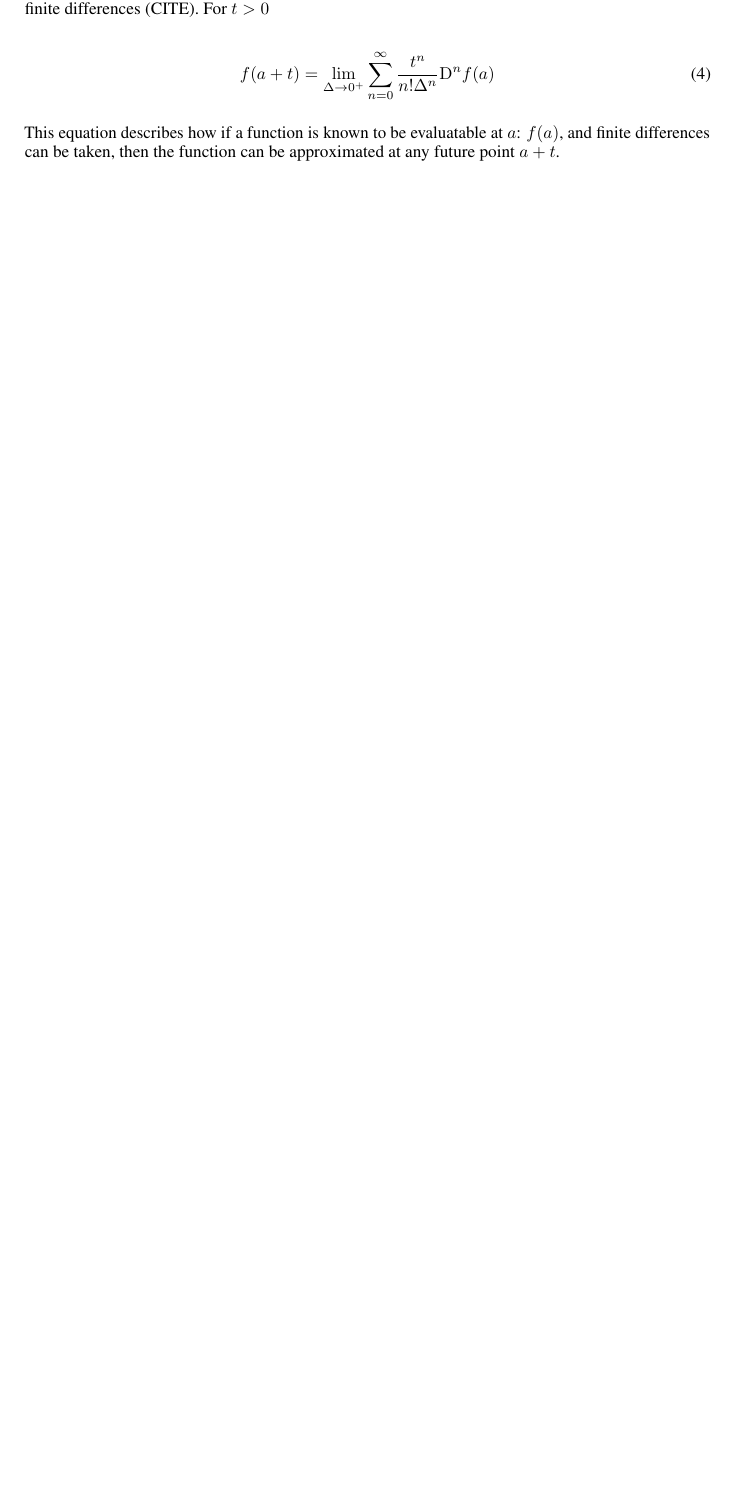
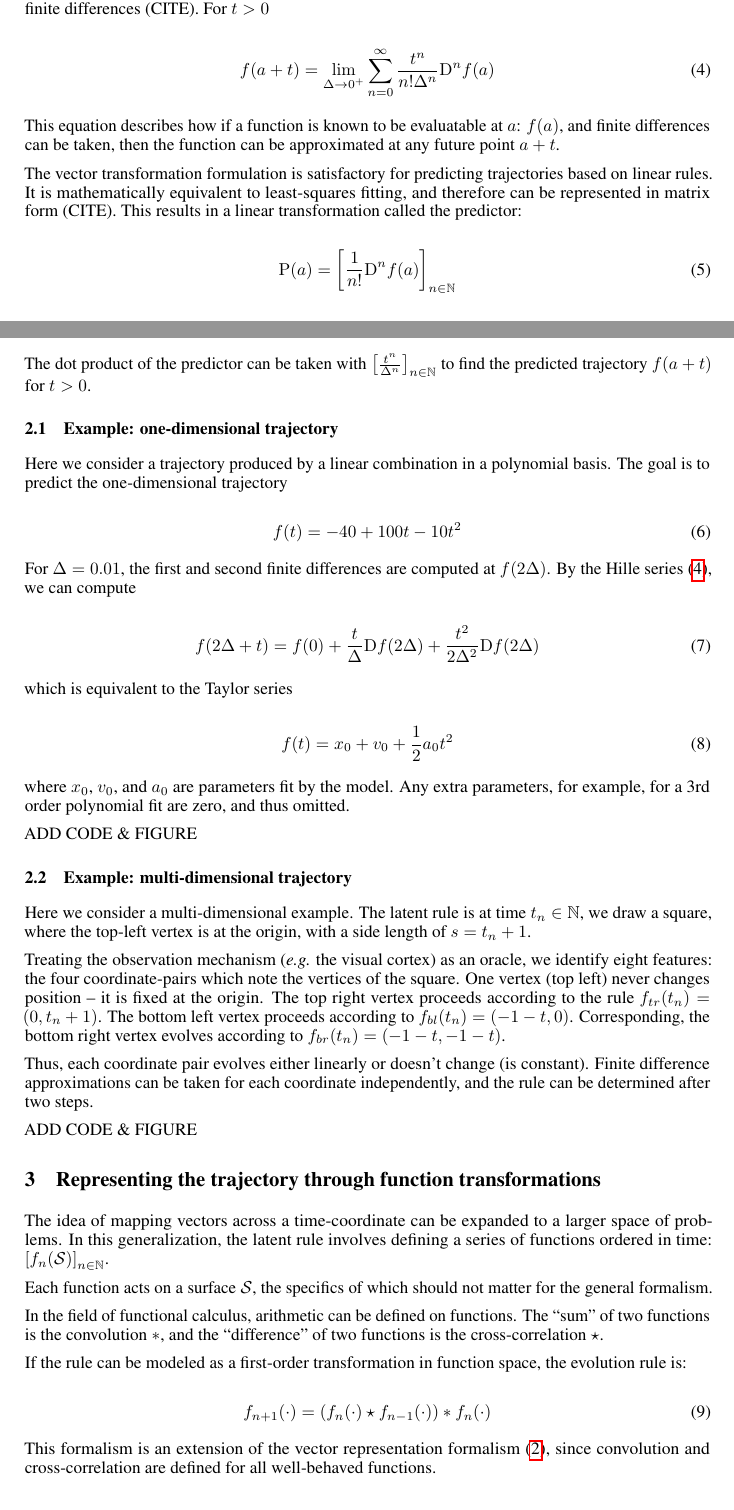
Before and after one commit to alec-hoyland/homework, a LaTeX paper (CAS-CS-640/project/nips_2018.tex): part of page 2 of 7 before the commit and two parts of pages 2 and 3 of 8 after it, the two joined at a grey line, cut so that both start at the same text, the shorter picture padded with empty space. Compiled offline with pdfLaTeX; a LaTeX package or settings file that is missing is left out.

Commit message:
Add final pieces from whitepaper

```diff
--- a/CAS-CS-640/project/nips_2018.tex
+++ b/CAS-CS-640/project/nips_2018.tex
@@ -139,12 +144,96 @@ can approximate a well-behaved function using finite differences (CITE).
 For $t > 0$
 
 \begin{equation}
+  \label{eq:hille}
   f(a + t) = \lim_{\Delta \rightarrow 0^+} \sum_{n=0}^{\infty} \frac{t^n}{n! \Delta^n} \mathrm{D}^n f(a)
 \end{equation}
 
 This equation describes how if a function is known to be evaluatable at $a$: $f(a)$,
 and finite differences can be taken,
 then the function can be approximated at any future point $a + t$.
+
+The vector transformation formulation is satisfactory for predicting trajectories
+based on linear rules.
+It is mathematically equivalent to least-squares fitting, and therefore can be represented in matrix form (CITE).
+This results in a linear transformation called the predictor:
+
+\begin{equation}
+  \mathrm{P}(a) = \left[ \frac{1}{n!} \mathrm{D}^n f(a) \right]_{n \in \mathbb{N}}
+\end{equation}
+
+The dot product of the predictor can be taken with $\left[ \frac{t^n}{\Delta^n} \right]_{n \in \mathbb{N}}$
+to find the predicted trajectory $f(a + t)$ for $t > 0$.
+
+\subsection{Example: one-dimensional trajectory}
+
+Here we consider a trajectory produced by a linear combination in a polynomial basis.
+The goal is to predict the one-dimensional trajectory
+
+\begin{equation}
+  f(t) = -40 + 100 t - 10 t^2
+\end{equation}
+
+For $\Delta = 0.01$, the first and second finite differences
+are computed at $f(2\Delta)$.
+By the Hille series (\ref{eq:hille}), we can compute
+
+\begin{equation}
+	f(2\Delta + t) = f(0) + \frac{t}{\Delta} \mathrm{D}f(2\Delta) + \frac{t^2}{2 \Delta^2} \mathrm{D}f(2\Delta)
+\end{equation}
+
+which is equivalent to the Taylor series
+
+\begin{equation}
+  f(t) = x_0 + v_0 + \frac{1}{2} a_0 t^2
+\end{equation}
+
+where $x_0$, $v_0$, and $a_0$ are parameters fit by the model.
+Any extra parameters, for example, for a 3rd order polynomial fit are zero, and thus omitted.
+
+ADD CODE \& FIGURE
+
+\subsection{Example: multi-dimensional trajectory}
+
+Here we consider a multi-dimensional example.
+The latent rule is at time $t_n \in \mathbb{N}$, we draw a square,
+where the top-left vertex is at the origin,
+with a side length of $s = t_n + 1$.
+
+Treating the observation mechanism (\textit{e.g.} the visual cortex) as an oracle,
+we identify eight features: the four coordinate-pairs which note the vertices of the square.
+One vertex (top left) never changes position -- it is fixed at the origin.
+The top right vertex proceeds according to the rule $f_{tr}(t_n) = (0, t_n + 1)$.
+The bottom left vertex proceeds according to $f_{bl}(t_n) = (-1 - t, 0)$.
+Corresponding, the bottom right vertex evolves according to $f_{br}(t_n) = (-1 -t, -1 -t)$.
+
+Thus, each coordinate pair evolves either linearly or doesn't change (is constant).
+Finite difference approximations can be taken for each coordinate independently,
+and the rule can be determined after two steps.
+
+ADD CODE \& FIGURE
+
+\section{Representing the trajectory through function transformations}
+
+The idea of mapping vectors across a time-coordinate can be expanded to a larger space of problems.
+In this generalization, the latent rule involves defining a series of functions ordered in time:
+$ \left[ f_n(\mathcal{S})\right]_{n \in \mathbb{N}}$.
+
+Each function acts on a surface $\mathcal{S}$,
+the specifics of which should not matter for the general formalism.
+
+In the field of functional calculus, arithmetic can be defined on functions.
+The ``sum'' of two functions is the convolution $*$, and the ``difference''
+of two functions is the cross-correlation $\star$.
+
+If the rule can be modeled as a first-order transformation in function space,
+the evolution rule is:
+
+\begin{equation}
+  f_{n+1}(\cdot) = (f_n(\cdot) \star f_{n-1}(\cdot)) * f_n(\cdot)
+\end{equation}
+
+This formalism is an extension of the vector representation formalism (\ref{sec:vectorrepresentation}),
+since convolution and cross-correlation are defined for all well-behaved functions.
 
 \section{Submission of papers to NeurIPS 2018}
 
```
Also changed, not shown: CAS-CS-640/project/nips_2018.pdf, CAS-CS-640/project/nips_2018.tex (7 more changed lines).
